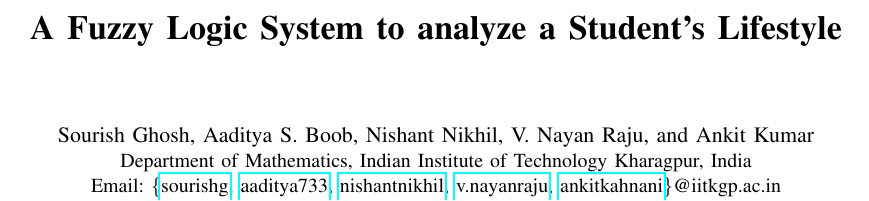
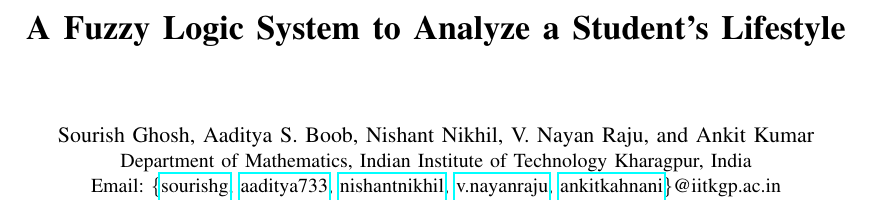
Before and after one commit to nishnik/yolo-paper, a LaTeX paper (main.tex): part of page 1 of 6, cut so that both start at the same text. Compiled offline with pdfLaTeX.

Commit message:
Small grammar mistake

```diff
--- a/main.tex
+++ b/main.tex
@@ -354,7 +354,7 @@
 %
 % paper title
 % can use linebreaks \\ within to get better formatting as desired
-\title{\LARGE \bf A Fuzzy Logic System to analyze a Student's Lifestyle}
+\title{\LARGE \bf A Fuzzy Logic System to Analyze a Student's Lifestyle}
 
 
 % author names and affiliations
```
